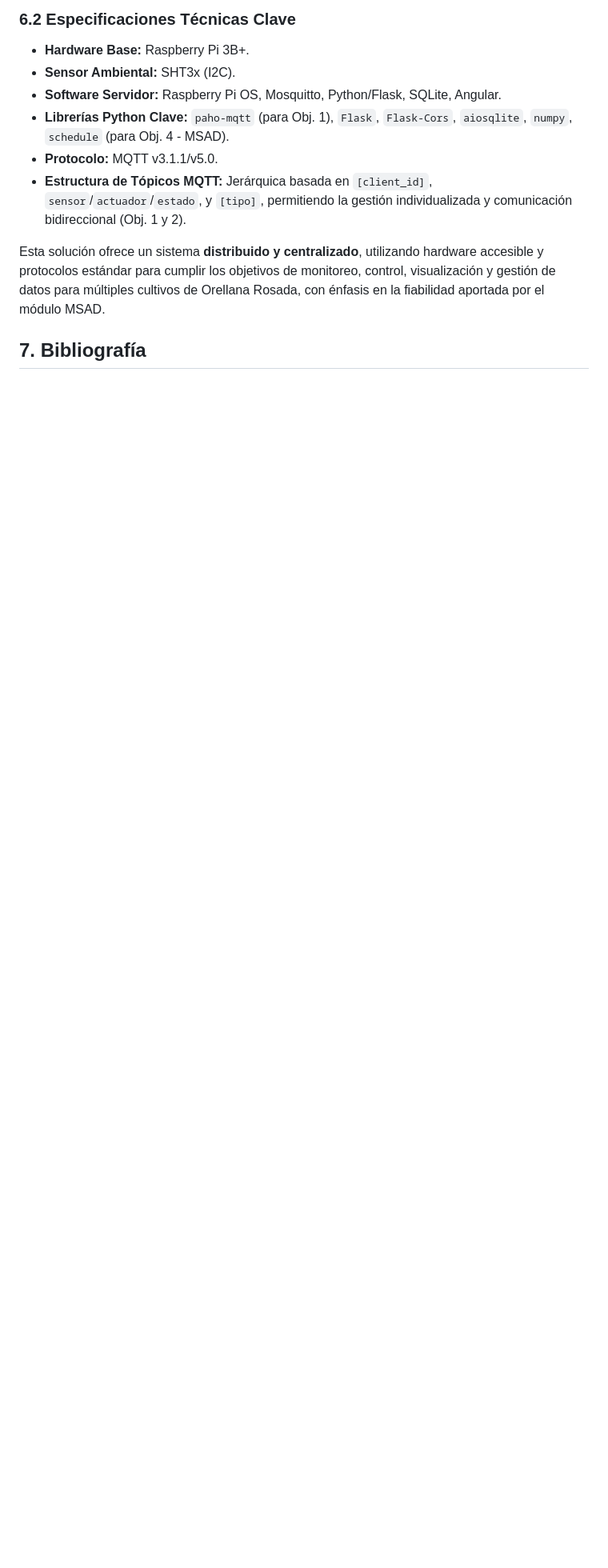
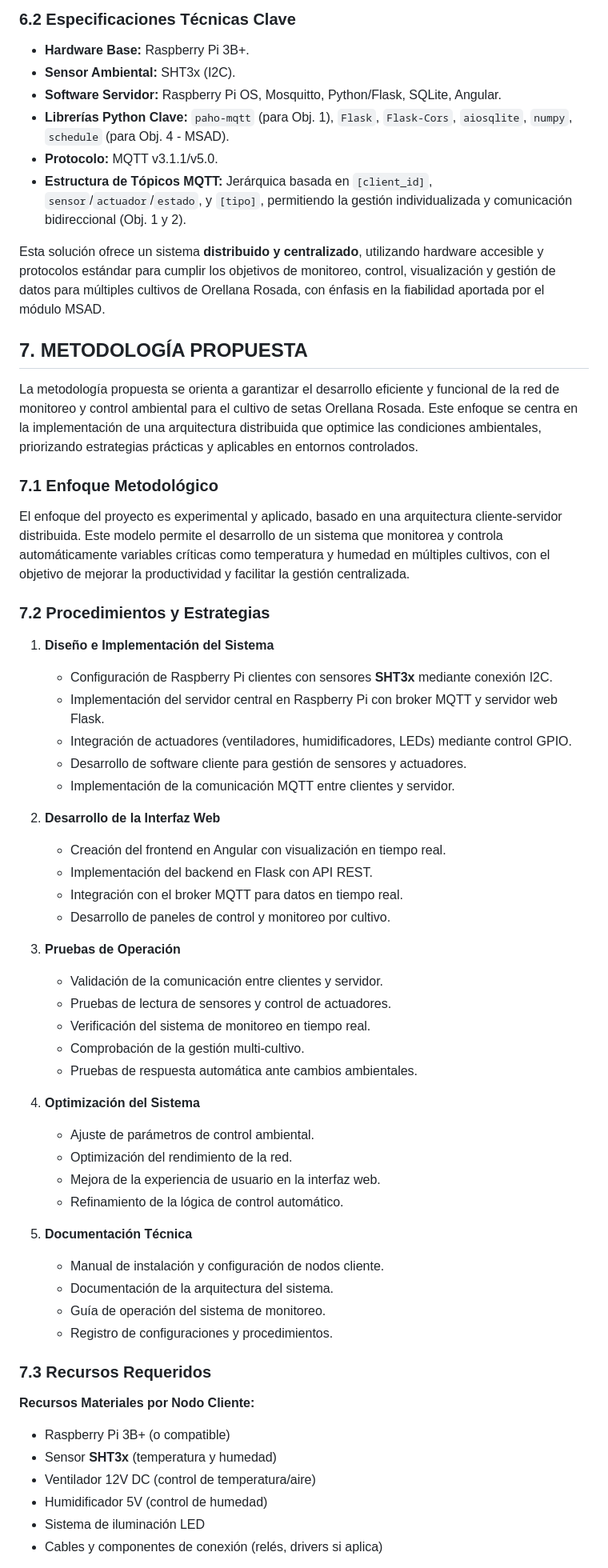
Before and after one commit to Danidiaz0799/raspServerNative, a Markdown page: DOCUMENTO_CIENTIFICO.md, the part around one of its changes. Shown at 80% size. Drawn GitHub-style; blank space fills up the shorter version.

Commit message:
Se añade la matodología propuesta modificada

```diff
--- a/DOCUMENTO_CIENTIFICO.md
+++ b/DOCUMENTO_CIENTIFICO.md
@@ -159,4 +159,55 @@ La solución desarrollada implementa una **arquitectura cliente-servidor distrib
 
 Esta solución ofrece un sistema **distribuido y centralizado**, utilizando hardware accesible y protocolos estándar para cumplir los objetivos de monitoreo, control, visualización y gestión de datos para múltiples cultivos de Orellana Rosada, con énfasis en la fiabilidad aportada por el módulo MSAD.
 
-## 7. Bibliografía
+## 7. METODOLOGÍA PROPUESTA
+
+La metodología propuesta se orienta a garantizar el desarrollo eficiente y funcional de la red de monitoreo y control ambiental para el cultivo de setas Orellana Rosada. Este enfoque se centra en la implementación de una arquitectura distribuida que optimice las condiciones ambientales, priorizando estrategias prácticas y aplicables en entornos controlados.
+
+### 7.1 Enfoque Metodológico
+
+El enfoque del proyecto es experimental y aplicado, basado en una arquitectura cliente-servidor distribuida. Este modelo permite el desarrollo de un sistema que monitorea y controla automáticamente variables críticas como temperatura y humedad en múltiples cultivos, con el objetivo de mejorar la productividad y facilitar la gestión centralizada.
+
+### 7.2 Procedimientos y Estrategias
+
+1.  **Diseño e Implementación del Sistema**
+    *   Configuración de Raspberry Pi clientes con sensores **SHT3x** mediante conexión I2C.
+    *   Implementación del servidor central en Raspberry Pi con broker MQTT y servidor web Flask.
+    *   Integración de actuadores (ventiladores, humidificadores, LEDs) mediante control GPIO.
+    *   Desarrollo de software cliente para gestión de sensores y actuadores.
+    *   Implementación de la comunicación MQTT entre clientes y servidor.
+
+2.  **Desarrollo de la Interfaz Web**
+    *   Creación del frontend en Angular con visualización en tiempo real.
+    *   Implementación del backend en Flask con API REST.
+    *   Integración con el broker MQTT para datos en tiempo real.
+    *   Desarrollo de paneles de control y monitoreo por cultivo.
+
+3.  **Pruebas de Operación**
+    *   Validación de la comunicación entre clientes y servidor.
+    *   Pruebas de lectura de sensores y control de actuadores.
+    *   Verificación del sistema de monitoreo en tiempo real.
+    *   Comprobación de la gestión multi-cultivo.
+    *   Pruebas de respuesta automática ante cambios ambientales.
+
+4.  **Optimización del Sistema**
+    *   Ajuste de parámetros de control ambiental.
+    *   Optimización del rendimiento de la red.
+    *   Mejora de la experiencia de usuario en la interfaz web.
+    *   Refinamiento de la lógica de control automático.
+
+5.  **Documentación Técnica**
+    *   Manual de instalación y configuración de nodos cliente.
+    *   Documentación de la arquitectura del sistema.
+    *   Guía de operación del sistema de monitoreo.
+    *   Registro de configuraciones y procedimientos.
+
+### 7.3 Recursos Requeridos
+
+**Recursos Materiales por Nodo Cliente:**
+*   Raspberry Pi 3B+ (o compatible)
+*   Sensor **SHT3x** (temperatura y humedad)
+*   Ventilador 12V DC (control de temperatura/aire)
+*   Humidificador 5V (control de humedad)
+*   Sistema de iluminación LED
+*   Cables y componentes de conexión (relés, drivers si aplica)
+
```
Also changed, not shown: other parts of DOCUMENTO_CIENTIFICO.md (+18 -0 lines).
